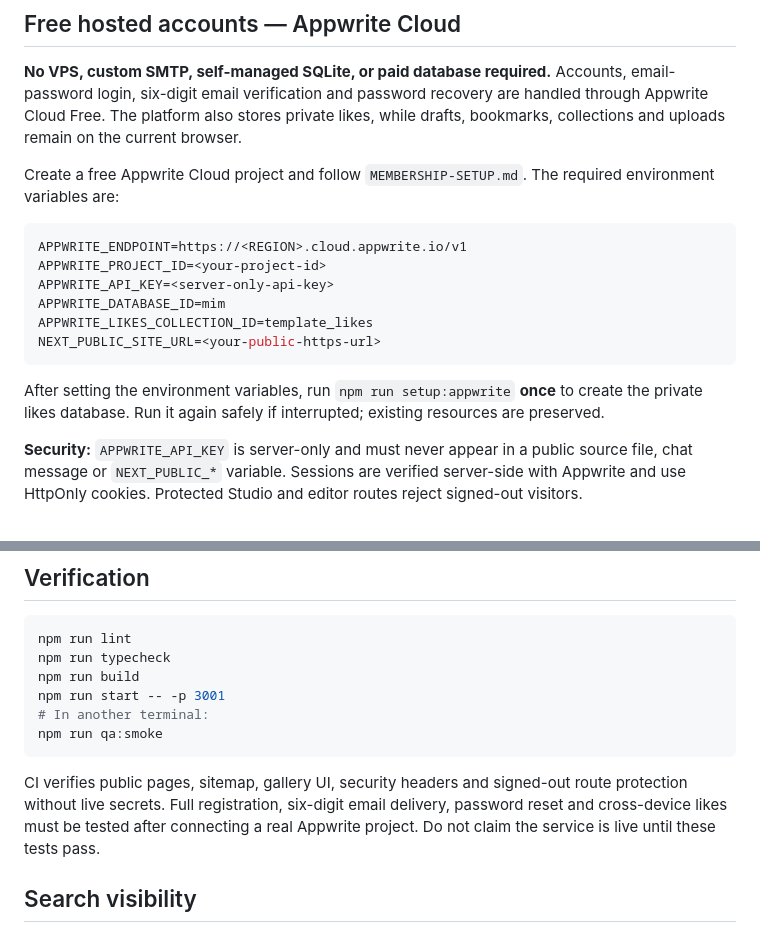
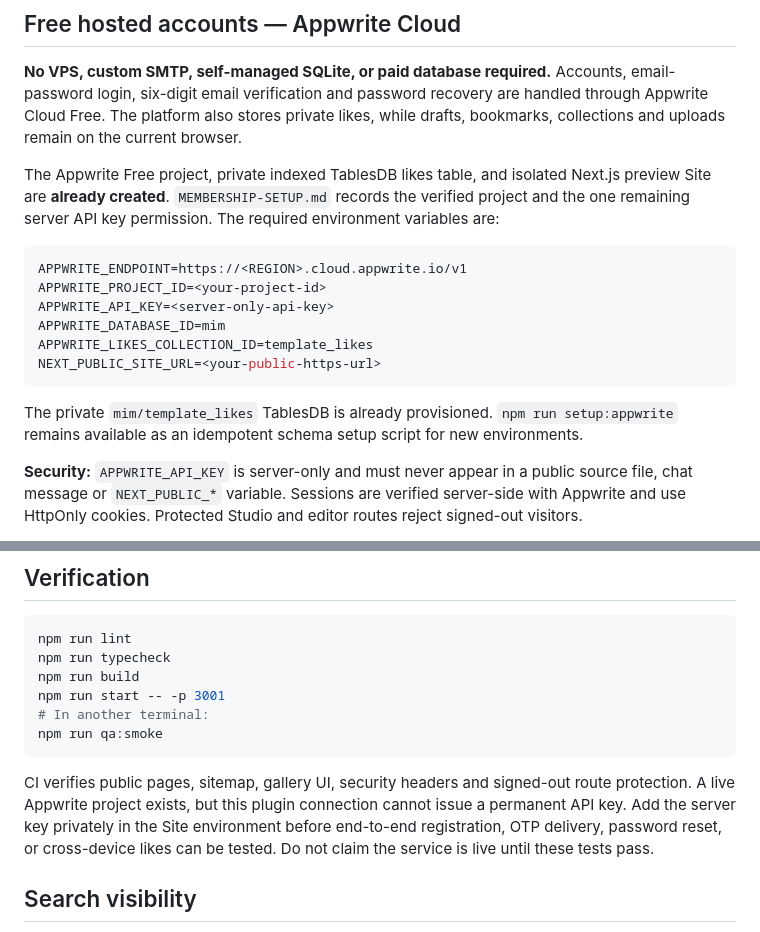
Before and after one commit to RAJ-SUHANDANI/MemeIsMine, a Markdown page: README.md, 2 parts joined by grey strips. Drawn GitHub-style.

Commit message:
Record completed backend provision and precise owner-only secret configuration in README

````diff
--- a/README.md
+++ b/README.md
@@ -18,7 +18,7 @@ The public homepage, `/explore` (Image Templates) and `/video-templates` (Video
 
 **No VPS, custom SMTP, self-managed SQLite, or paid database required.** Accounts, email-password login, six-digit email verification and password recovery are handled through Appwrite Cloud Free. The platform also stores private likes, while drafts, bookmarks, collections and uploads remain on the current browser.
 
-Create a free Appwrite Cloud project and follow `MEMBERSHIP-SETUP.md`. The required environment variables are:
+The Appwrite Free project, private indexed TablesDB likes table, and isolated Next.js preview Site are **already created**. `MEMBERSHIP-SETUP.md` records the verified project and the one remaining server API key permission. The required environment variables are:
 
 ```env
 APPWRITE_ENDPOINT=https://<REGION>.cloud.appwrite.io/v1
@@ -29,7 +29,7 @@ APPWRITE_LIKES_COLLECTION_ID=template_likes
 NEXT_PUBLIC_SITE_URL=<your-public-https-url>
 ```
 
-After setting the environment variables, run `npm run setup:appwrite` **once** to create the private likes database. Run it again safely if interrupted; existing resources are preserved.
+The private `mim/template_likes` TablesDB is already provisioned. `npm run setup:appwrite` remains available as an idempotent schema setup script for new environments.
 
 **Security:** `APPWRITE_API_KEY` is server-only and must never appear in a public source file, chat message or `NEXT_PUBLIC_*` variable. Sessions are verified server-side with Appwrite and use HttpOnly cookies. Protected Studio and editor routes reject signed-out visitors.
 
@@ -50,7 +50,7 @@ npm run start -- -p 3001
 npm run qa:smoke
 ```
 
-CI verifies public pages, sitemap, gallery UI, security headers and signed-out route protection without live secrets. Full registration, six-digit email delivery, password reset and cross-device likes must be tested after connecting a real Appwrite project. Do not claim the service is live until these tests pass.
+CI verifies public pages, sitemap, gallery UI, security headers and signed-out route protection. A live Appwrite project exists, but this plugin connection cannot issue a permanent API key. Add the server key privately in the Site environment before end-to-end registration, OTP delivery, password reset, or cross-device likes can be tested. Do not claim the service is live until these tests pass.
 
 ## Search visibility
 
````
